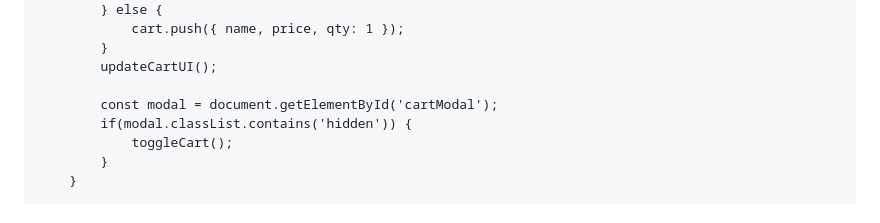
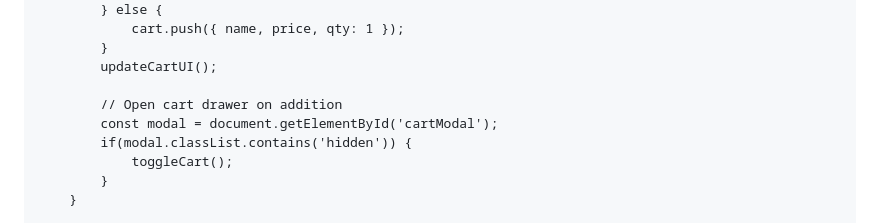
Before and after one commit to ssania729-prog/bananabites, a Markdown page: README.md, the part around one of its changes. GitHub-like rendering.

Commit message:
Enhance cart functionality in README
Added a message indicating the cart is empty and opened the cart drawer upon adding an item.

```diff
--- a/README.md
+++ b/README.md
@@ -393,6 +394,7 @@
             }
             updateCartUI();
 
+            // Open cart drawer on addition
             const modal = document.getElementById('cartModal');
             if(modal.classList.contains('hidden')) {
                 toggleCart();
```
Also changed, not shown: other parts of README.md (+1 -0 lines).
